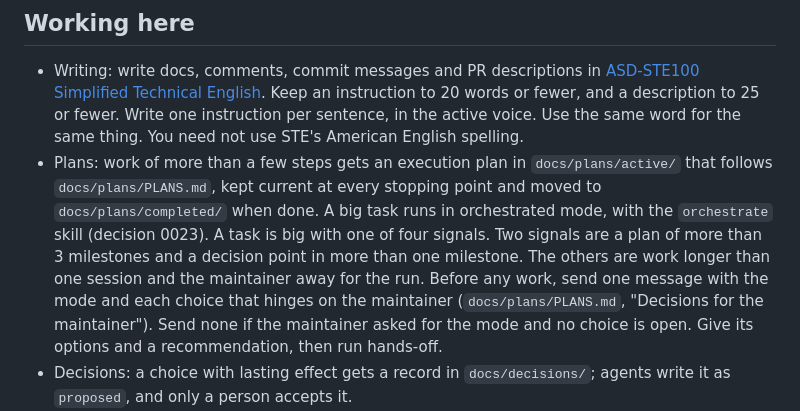
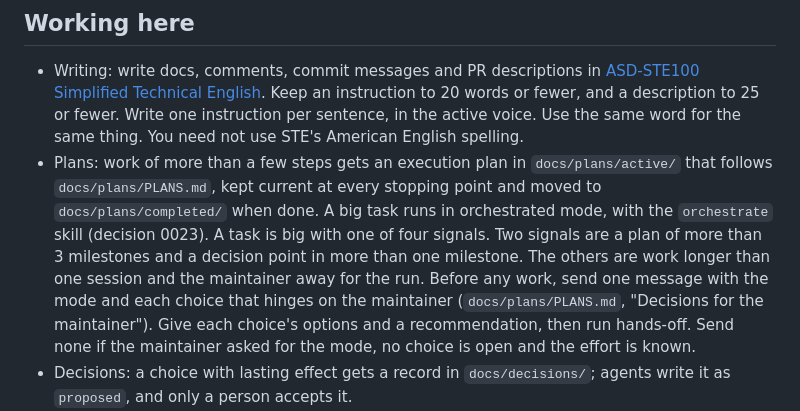
Before and after one commit to lloydmeta/stemyla, a Markdown page: CLAUDE.md, the part around the change. GitHub-like rendering.

Commit message:
Harness phase 3b, M6: the M6 intent review ends
Round 5 found no blocker and no significant should-fix.  CLAUDE.md's
no-message sentence names the known effort, as the skill does.  docs-check
and the rules tests passed in a worktree of HEAD with only this change,
since the M7 team's work is not yet committed.

```diff
--- a/CLAUDE.md
+++ b/CLAUDE.md
@@ -85,7 +85,7 @@ Each rule has a stable ID; `docs/invariants.md` states it in full, says why it h
 ## Working here
 
 * Writing: write docs, comments, commit messages and PR descriptions in [ASD-STE100 Simplified Technical English](https://www.asd-ste100.org).  Keep an instruction to 20 words or fewer, and a description to 25 or fewer.  Write one instruction per sentence, in the active voice.  Use the same word for the same thing.  You need not use STE's American English spelling.
-* Plans: work of more than a few steps gets an execution plan in `docs/plans/active/` that follows `docs/plans/PLANS.md`, kept current at every stopping point and moved to `docs/plans/completed/` when done.  A big task runs in orchestrated mode, with the `orchestrate` skill (decision 0023).  A task is big with one of four signals.  Two signals are a plan of more than 3 milestones and a decision point in more than one milestone.  The others are work longer than one session and the maintainer away for the run.  Before any work, send one message with the mode and each choice that hinges on the maintainer (`docs/plans/PLANS.md`, "Decisions for the maintainer").  Send none if the maintainer asked for the mode and no choice is open.  Give its options and a recommendation, then run hands-off.
+* Plans: work of more than a few steps gets an execution plan in `docs/plans/active/` that follows `docs/plans/PLANS.md`, kept current at every stopping point and moved to `docs/plans/completed/` when done.  A big task runs in orchestrated mode, with the `orchestrate` skill (decision 0023).  A task is big with one of four signals.  Two signals are a plan of more than 3 milestones and a decision point in more than one milestone.  The others are work longer than one session and the maintainer away for the run.  Before any work, send one message with the mode and each choice that hinges on the maintainer (`docs/plans/PLANS.md`, "Decisions for the maintainer").  Give each choice's options and a recommendation, then run hands-off.  Send none if the maintainer asked for the mode, no choice is open and the effort is known.
 * Decisions: a choice with lasting effect gets a record in `docs/decisions/`; agents write it as `proposed`, and only a person accepts it.
 * Review: after implementing, run `cargo run -p xtask -- check --tier push` and `cargo build -p xtask`, then `/review-rounds` from round 1 until the stop rule of decision 0024 holds.  The skill verifies each blocker and should-fix before a fix.  Rounds 1 to 3 fix each confirmed finding, with tests, and fix each pre-existing finding or send it to a TD or its own PR.  From round 4, a round fixes blockers, significant should-fix and every confirmed finding on a strict rule.
 * Debt: a workaround, a skipped check or a known breach of a rule gets an entry in `docs/tech-debt.md` in the same commit.
```
Also changed, not shown: 1 other file.
